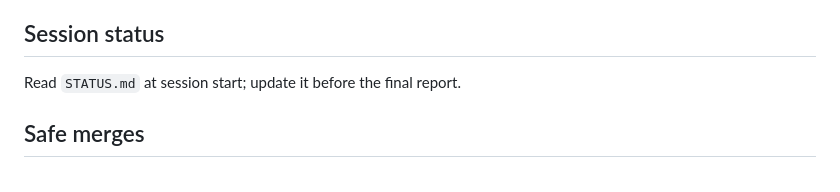
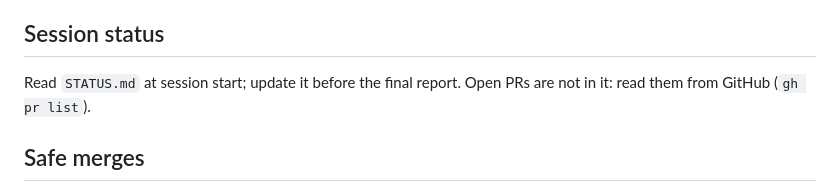
Before and after one commit to bckizildemir/TriQ, a Markdown page: CLAUDE.md, the part around the change. GitHub-like rendering.

```diff
--- a/CLAUDE.md
+++ b/CLAUDE.md
@@ -44,7 +44,8 @@ apply: this app persists through Firestore, not SwiftData.
 
 ## Session status
 
-Read `STATUS.md` at session start; update it before the final report.
+Read `STATUS.md` at session start; update it before the final report. Open PRs are not in it: read them
+from GitHub (`gh pr list`).
 
 ## Safe merges
 
```
Also changed, not shown: AGENTS.md (+2 -1 lines), STATUS.md (+7 -5 lines).
